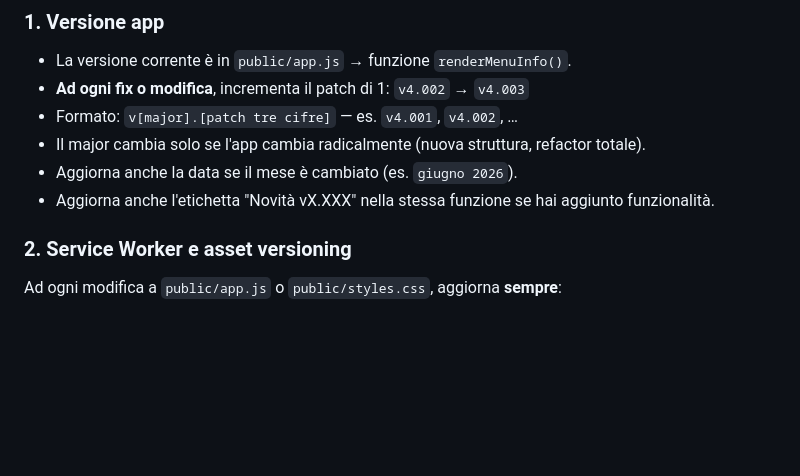
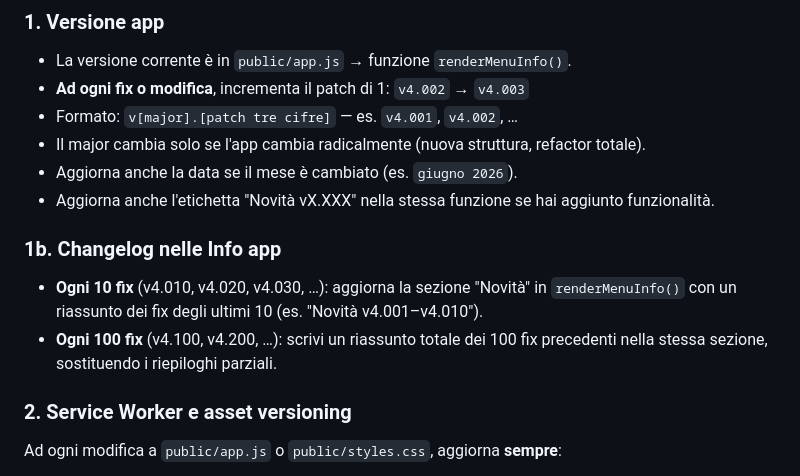
Before and after one commit to mattedero-cmd/Organizzatore-percorsi, a Markdown page: CLAUDE.md, the part around the change. Rendered like a GitHub page; blank space fills up the shorter version.

Commit message:
CLAUDE.md: regola changelog ogni 10/100 fix nelle Info app
https://claude.ai/code/session_01ET66NpLppSW7GgoKUBcd3X

```diff
--- a/CLAUDE.md
+++ b/CLAUDE.md
@@ -17,6 +17,10 @@
 - Il major cambia solo se l'app cambia radicalmente (nuova struttura, refactor totale).
 - Aggiorna anche la data se il mese è cambiato (es. `giugno 2026`).
 - Aggiorna anche l'etichetta "Novità vX.XXX" nella stessa funzione se hai aggiunto funzionalità.
+
+### 1b. Changelog nelle Info app
+- **Ogni 10 fix** (v4.010, v4.020, v4.030, …): aggiorna la sezione "Novità" in `renderMenuInfo()` con un riassunto dei fix degli ultimi 10 (es. "Novità v4.001–v4.010").
+- **Ogni 100 fix** (v4.100, v4.200, …): scrivi un riassunto totale dei 100 fix precedenti nella stessa sezione, sostituendo i riepiloghi parziali.
 
 ### 2. Service Worker e asset versioning
 Ad ogni modifica a `public/app.js` o `public/styles.css`, aggiorna **sempre**:
```
